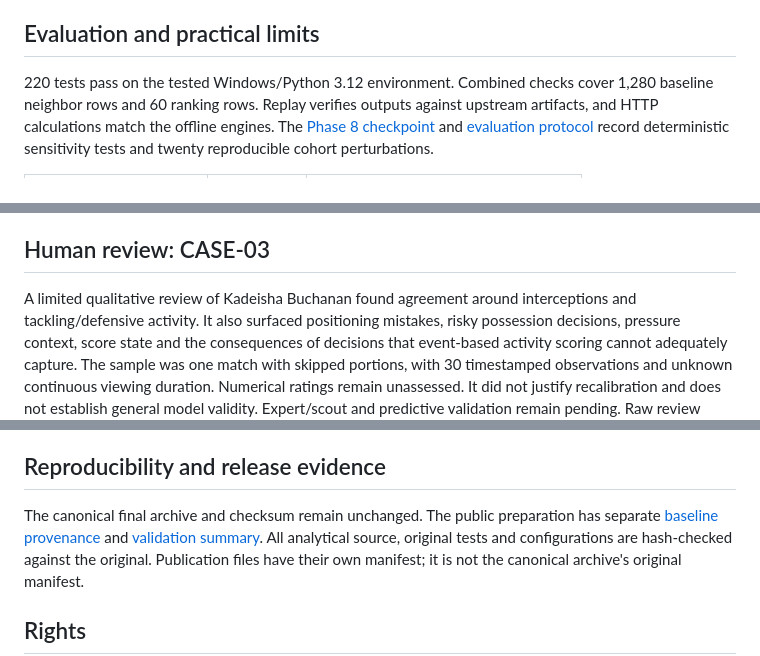
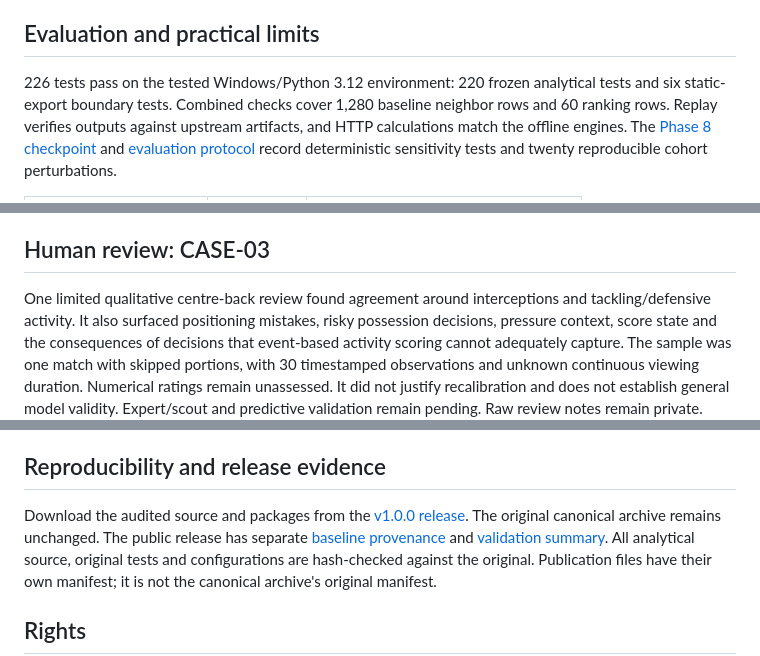
Before and after one commit to HyzenTech/football-recruitment-intelligence-engine, a Markdown page: README.md, 3 parts joined by grey strips. Drawn GitHub-style.

```diff
--- a/README.md
+++ b/README.md
@@ -206,7 +196,7 @@ weaker requested dimensions. Unsupported filters are rejected. [Ranking contract
 
 ## Evaluation and practical limits
 
-220 tests pass on the tested Windows/Python 3.12 environment. Combined checks
+226 tests pass on the tested Windows/Python 3.12 environment: 220 frozen analytical tests and six static-export boundary tests. Combined checks
 cover 1,280 baseline neighbor rows and 60 ranking rows. Replay verifies outputs
 against upstream artifacts, and HTTP calculations match the offline engines.
 The [Phase 8 checkpoint](docs/PHASE_8.md) and [evaluation protocol](docs/EVALUATION.md)
@@ -252,7 +242,7 @@ are excluded. No package registry publication is performed.
 
 ## Human review: CASE-03
 
-A limited qualitative review of Kadeisha Buchanan found agreement around
+One limited qualitative centre-back review found agreement around
 interceptions and tackling/defensive activity. It also surfaced positioning
 mistakes, risky possession decisions, pressure context, score state and the
 consequences of decisions that event-based activity scoring cannot adequately
@@ -279,8 +269,8 @@ Raw review notes remain private. [Review protocol](docs/FOOTBALL_VALIDATION.md).
 
 ## Reproducibility and release evidence
 
-The canonical final archive and checksum remain unchanged. The public preparation
-has separate [baseline provenance](docs/BASELINE_PROVENANCE.json) and
+Download the audited source and packages from the [v1.0.0 release](https://github.com/HyzenTech/football-recruitment-intelligence-engine/releases/tag/v1.0.0).
+The original canonical archive remains unchanged. The public release has separate [baseline provenance](docs/BASELINE_PROVENANCE.json) and
 [validation summary](docs/VALIDATION.md). All analytical source, original tests and
 configurations are hash-checked against the original. Publication files have
 their own manifest; it is not the canonical archive's original manifest.
```
Also changed, not shown: other parts of README.md (+21 -31 lines).
